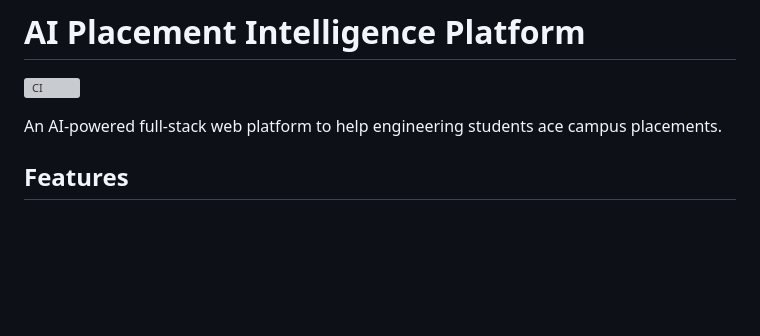
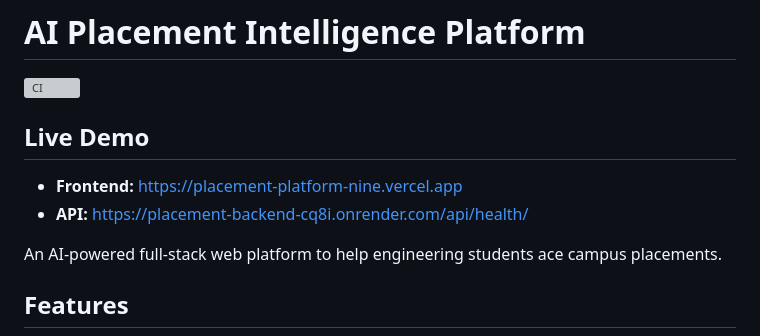
Before and after one commit to Mahir-Panchal/placement-platform, a Markdown page: README.md, the part around the change. Drawn GitHub-style; blank space fills up the shorter version; grey boxes are pictures that could not be loaded.

Commit message:
docs: demo script, interview prep Q&A, live URLs in README

```diff
--- a/README.md
+++ b/README.md
@@ -1,6 +1,9 @@
 # AI Placement Intelligence Platform
 
 ![CI](https://github.com/Mahir-Panchal/placement-platform/actions/workflows/ci.yml/badge.svg)
+## Live Demo
+- **Frontend:** https://placement-platform-nine.vercel.app
+- **API:** https://placement-backend-cq8i.onrender.com/api/health/
 
 An AI-powered full-stack web platform to help engineering students ace campus placements.
 
```
Also changed, not shown: DEMO_SCRIPT.md (added, +116 -0 lines), INTERVIEW_PREP.md (added, +216 -0 lines).
